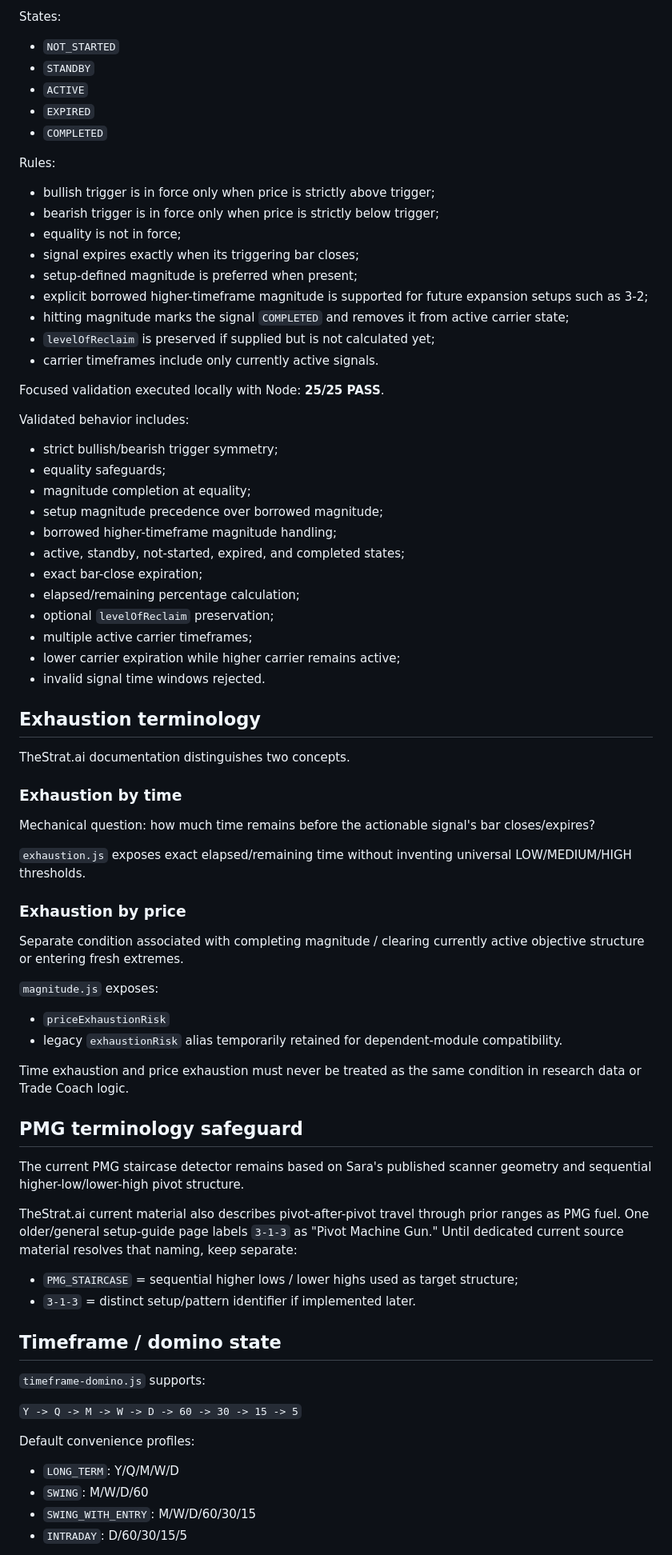
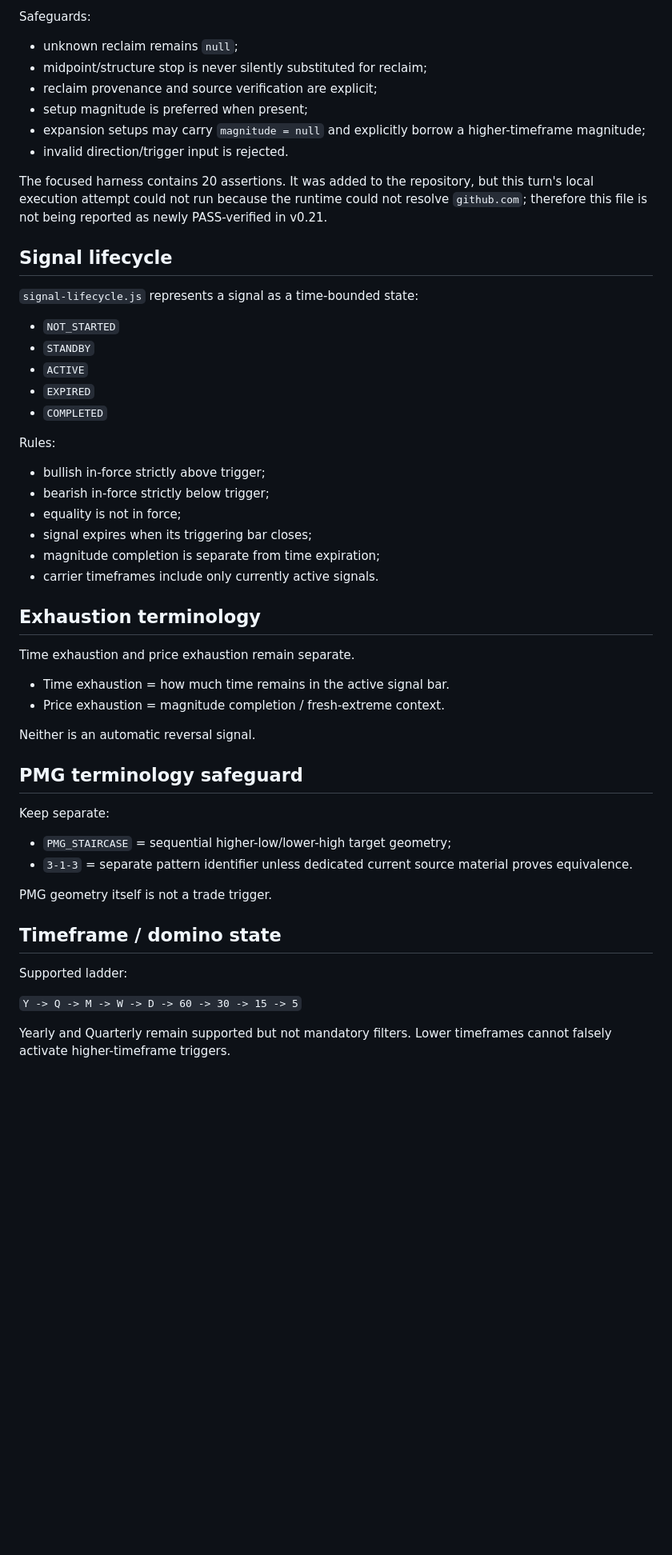
Before and after one commit to phshbone/Strat-scanner, a Markdown page: VALIDATION.md, the part around one of its changes. Shown at 80% size. GitHub-like rendering; blank space fills up the shorter version.

Commit message:
Advance validation to v0.21 with normalized signal schema

```diff
--- a/VALIDATION.md
+++ b/VALIDATION.md
@@ -55,5 +62,17 @@ The lifecycle layer represents an actionable signal as a time-bounded state rath
 
-States:
+Safeguards:
+- unknown reclaim remains `null`;
+- midpoint/structure stop is never silently substituted for reclaim;
+- reclaim provenance and source verification are explicit;
+- setup magnitude is preferred when present;
+- expansion setups may carry `magnitude = null` and explicitly borrow a higher-timeframe magnitude;
+- invalid direction/trigger input is rejected.
+
+The focused harness contains 20 assertions. It was added to the repository, but this turn's local execution attempt could not run because the runtime could not resolve `github.com`; therefore this file is not being reported as newly PASS-verified in v0.21.
+
+## Signal lifecycle
+
+`signal-lifecycle.js` represents a signal as a time-bounded state:
 - `NOT_STARTED`
 - `STANDBY`
 - `ACTIVE`
@@ -61,68 +80,35 @@ States:
 - `COMPLETED`
 
 Rules:
-- bullish trigger is in force only when price is strictly above trigger;
-- bearish trigger is in force only when price is strictly below trigger;
+- bullish in-force strictly above trigger;
+- bearish in-force strictly below trigger;
 - equality is not in force;
-- signal expires exactly when its triggering bar closes;
-- setup-defined magnitude is preferred when present;
-- explicit borrowed higher-timeframe magnitude is supported for future expansion setups such as 3-2;
-- hitting magnitude marks the signal `COMPLETED` and removes it from active carrier state;
-- `levelOfReclaim` is preserved if supplied but is not calculated yet;
+- signal expires when its triggering bar closes;
+- magnitude completion is separate from time expiration;
 - carrier timeframes include only currently active signals.
-
-Focused validation executed locally with Node: **25/25 PASS**.
-
-Validated behavior includes:
-- strict bullish/bearish trigger symmetry;
-- equality safeguards;
-- magnitude completion at equality;
-- setup magnitude precedence over borrowed magnitude;
-- borrowed higher-timeframe magnitude handling;
-- active, standby, not-started, expired, and completed states;
-- exact bar-close expiration;
-- elapsed/remaining percentage calculation;
-- optional `levelOfReclaim` preservation;
-- multiple active carrier timeframes;
-- lower carrier expiration while higher carrier remains active;
-- invalid signal time windows rejected.
 
 ## Exhaustion terminology
 
-TheStrat.ai documentation distinguishes two concepts.
+Time exhaustion and price exhaustion remain separate.
 
-### Exhaustion by time
-Mechanical question: how much time remains before the actionable signal's bar closes/expires?
+- Time exhaustion = how much time remains in the active signal bar.
+- Price exhaustion = magnitude completion / fresh-extreme context.
 
-`exhaustion.js` exposes exact elapsed/remaining time without inventing universal LOW/MEDIUM/HIGH thresholds.
-
-### Exhaustion by price
-Separate condition associated with completing magnitude / clearing currently active objective structure or entering fresh extremes.
-
-`magnitude.js` exposes:
-- `priceExhaustionRisk`
-- legacy `exhaustionRisk` alias temporarily retained for dependent-module compatibility.
-
-Time exhaustion and price exhaustion must never be treated as the same condition in research data or Trade Coach logic.
+Neither is an automatic reversal signal.
 
 ## PMG terminology safeguard
 
-The current PMG staircase detector remains based on Sara's published scanner geometry and sequential higher-low/lower-high pivot structure.
+Keep separate:
+- `PMG_STAIRCASE` = sequential higher-low/lower-high target geometry;
+- `3-1-3` = separate pattern identifier unless dedicated current source material proves equivalence.
 
-TheStrat.ai current material also describes pivot-after-pivot travel through prior ranges as PMG fuel. One older/general setup-guide page labels `3-1-3` as "Pivot Machine Gun." Until dedicated current source material resolves that naming, keep separate:
-
-- `PMG_STAIRCASE` = sequential higher lows / lower highs used as target structure;
-- `3-1-3` = distinct setup/pattern identifier if implemented later.
+PMG geometry itself is not a trade trigger.
 
 ## Timeframe / domino state
 
-`timeframe-domino.js` supports:
+Supported ladder:
 
 `Y -> Q -> M -> W -> D -> 60 -> 30 -> 15 -> 5`
 
-Default convenience profiles:
-- `LONG_TERM`: Y/Q/M/W/D
-- `SWING`: M/W/D/60
-- `SWING_WITH_ENTRY`: M/W/D/60/30/15
-- `INTRADAY`: D/60/30/15/5
+Yearly and Quarterly remain supported but not mandatory filters. Lower timeframes cannot falsely activate higher-timeframe triggers.
 
```
Also changed, not shown: other parts of VALIDATION.md (+46 -98 lines).
